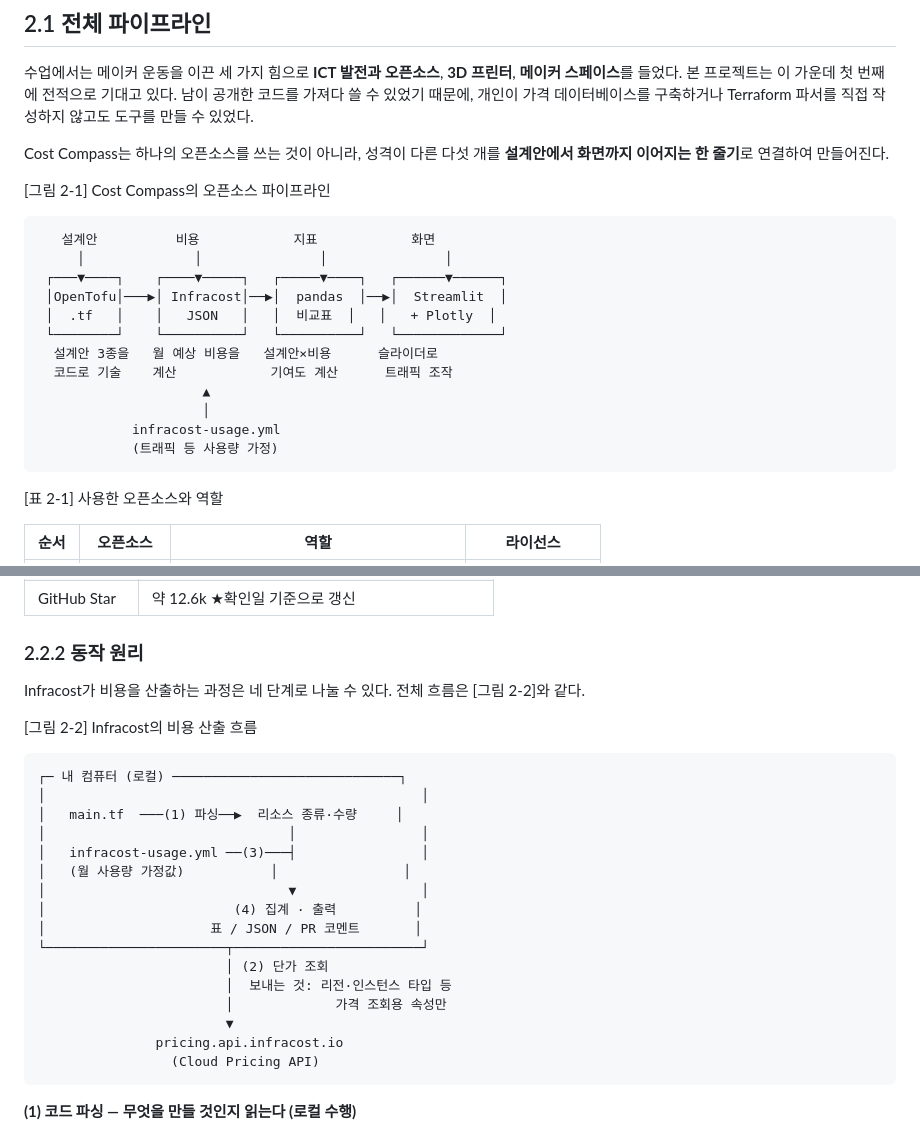
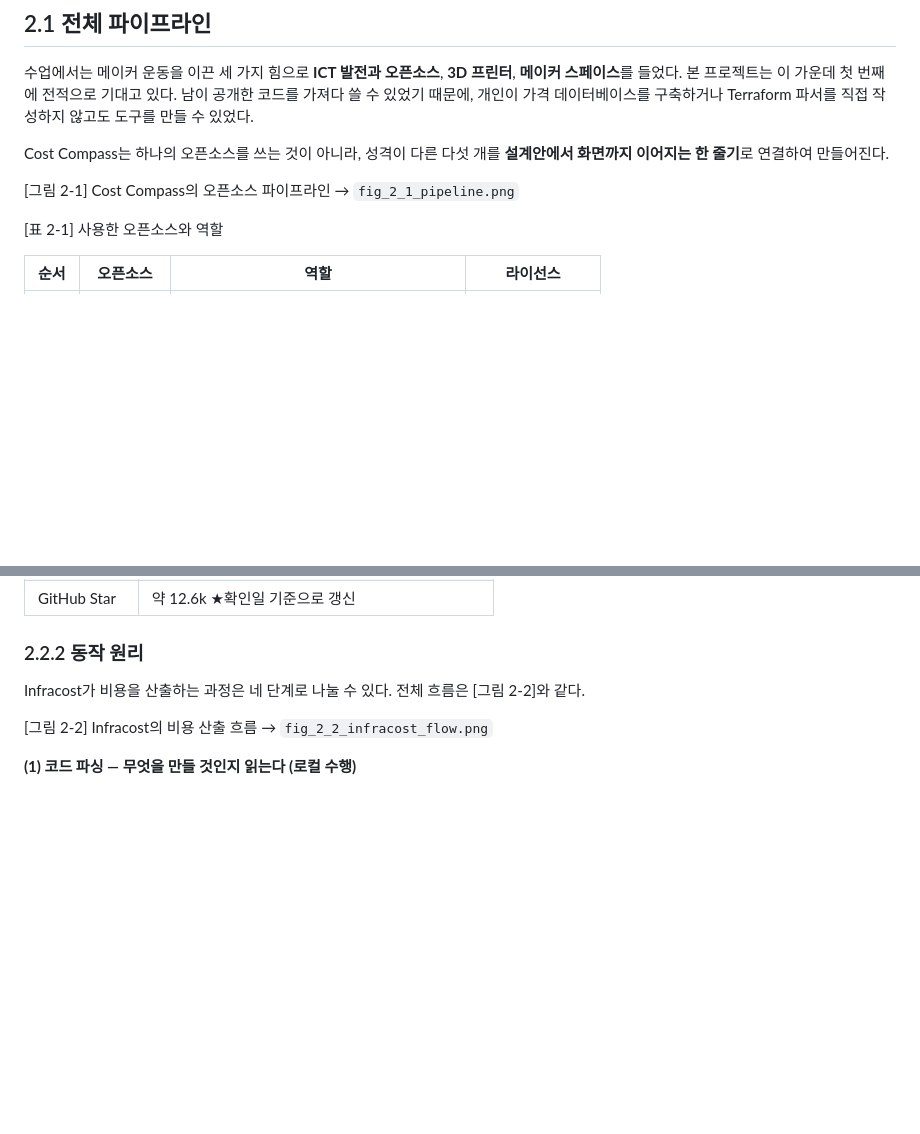
Before and after one commit to philipn337-namphil/cost_compass_maker_movement, a Markdown page: docs/report.md, 2 parts joined by grey strips. Drawn GitHub-style; blank space fills up the shorter version.

````diff
--- a/docs/report.md
+++ b/docs/report.md
@@ -155,22 +155,7 @@ Cost Compass
 
 Cost Compass는 하나의 오픈소스를 쓰는 것이 아니라, 성격이 다른 다섯 개를 **설계안에서 화면까지 이어지는 한 줄기**로 연결하여 만들어진다.
 
-[그림 2-1] Cost Compass의 오픈소스 파이프라인
-
-```
-   설계안          비용            지표            화면
-     │              │               │               │
- ┌───▼────┐    ┌────▼─────┐   ┌─────▼────┐   ┌──────▼──────┐
- │OpenTofu│───▶│ Infracost│──▶│  pandas  │──▶│  Streamlit  │
- │  .tf   │    │   JSON   │   │  비교표  │   │   + Plotly  │
- └────────┘    └──────────┘   └──────────┘   └─────────────┘
-  설계안 3종을   월 예상 비용을   설계안×비용      슬라이더로
-  코드로 기술    계산            기여도 계산      트래픽 조작
-                     ▲
-                     │
-            infracost-usage.yml
-            (트래픽 등 사용량 가정)
-```
+[그림 2-1] Cost Compass의 오픈소스 파이프라인 → `fig_2_1_pipeline.png`
 
 [표 2-1] 사용한 오픈소스와 역할
 
@@ -209,26 +194,7 @@ Infracost는 **클라우드 인프라를 실제로 배포하지 않고, 코드
 
 Infracost가 비용을 산출하는 과정은 네 단계로 나눌 수 있다. 전체 흐름은 [그림 2-2]와 같다.
 
-[그림 2-2] Infracost의 비용 산출 흐름
-
-```
-┌─ 내 컴퓨터 (로컬) ─────────────────────────────┐
-│                                                │
-│   main.tf  ───(1) 파싱──▶  리소스 종류·수량     │
-│                               │                │
-│   infracost-usage.yml ──(3)───┤                │
-│   (월 사용량 가정값)           │                │
-│                               ▼                │
-│                        (4) 집계 · 출력          │
-│                     표 / JSON / PR 코멘트       │
-└───────────────────────┬────────────────────────┘
-                        │ (2) 단가 조회
-                        │  보내는 것: 리전·인스턴스 타입 등
-                        │             가격 조회용 속성만
-                        ▼
-               pricing.api.infracost.io
-                 (Cloud Pricing API)
-```
+[그림 2-2] Infracost의 비용 산출 흐름 → `fig_2_2_infracost_flow.png`
 
 **(1) 코드 파싱 — 무엇을 만들 것인지 읽는다 (로컬 수행)**
 
````
Also changed, not shown: README.md (+11 -14 lines), fig_2_1_pipeline.png (added), fig_2_2_infracost_flow.png (added), 2 other files.
